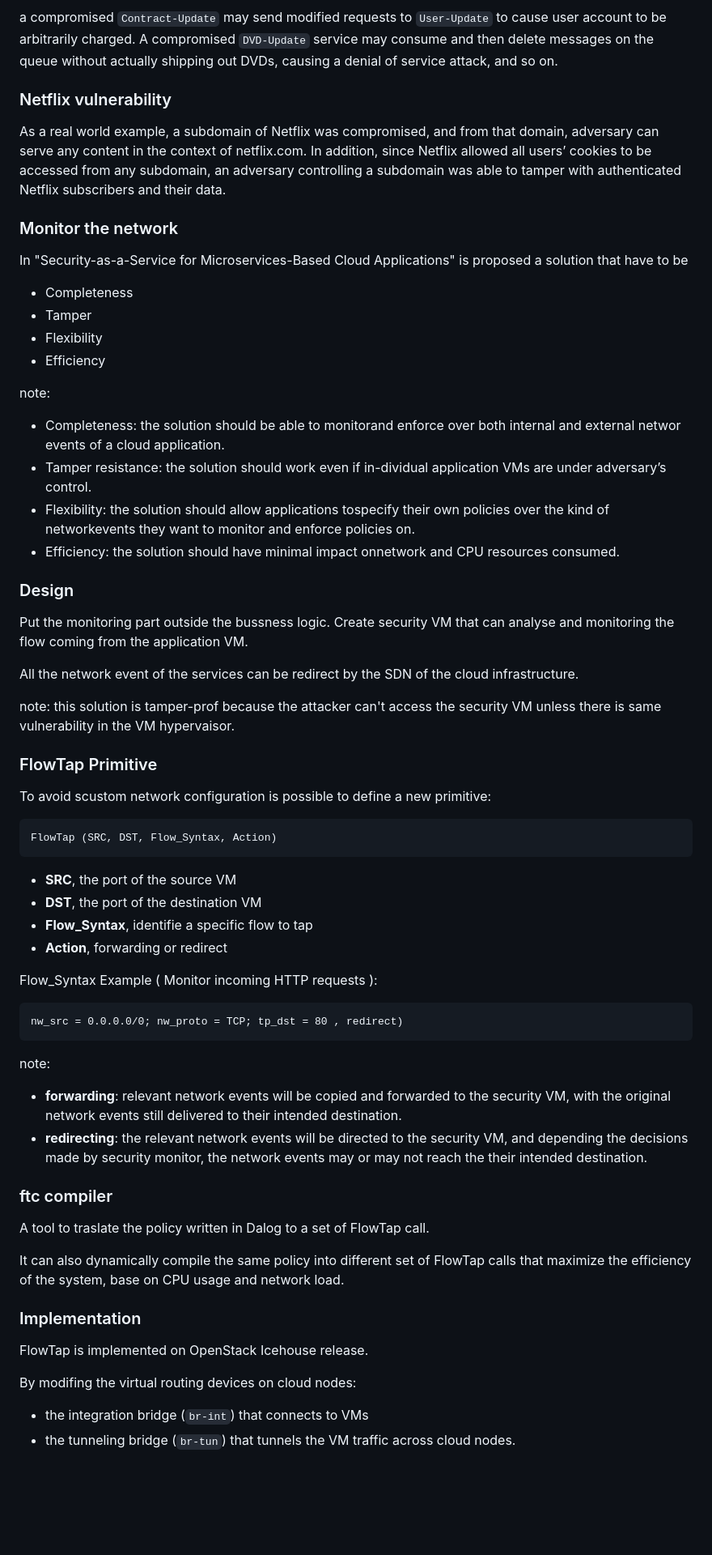
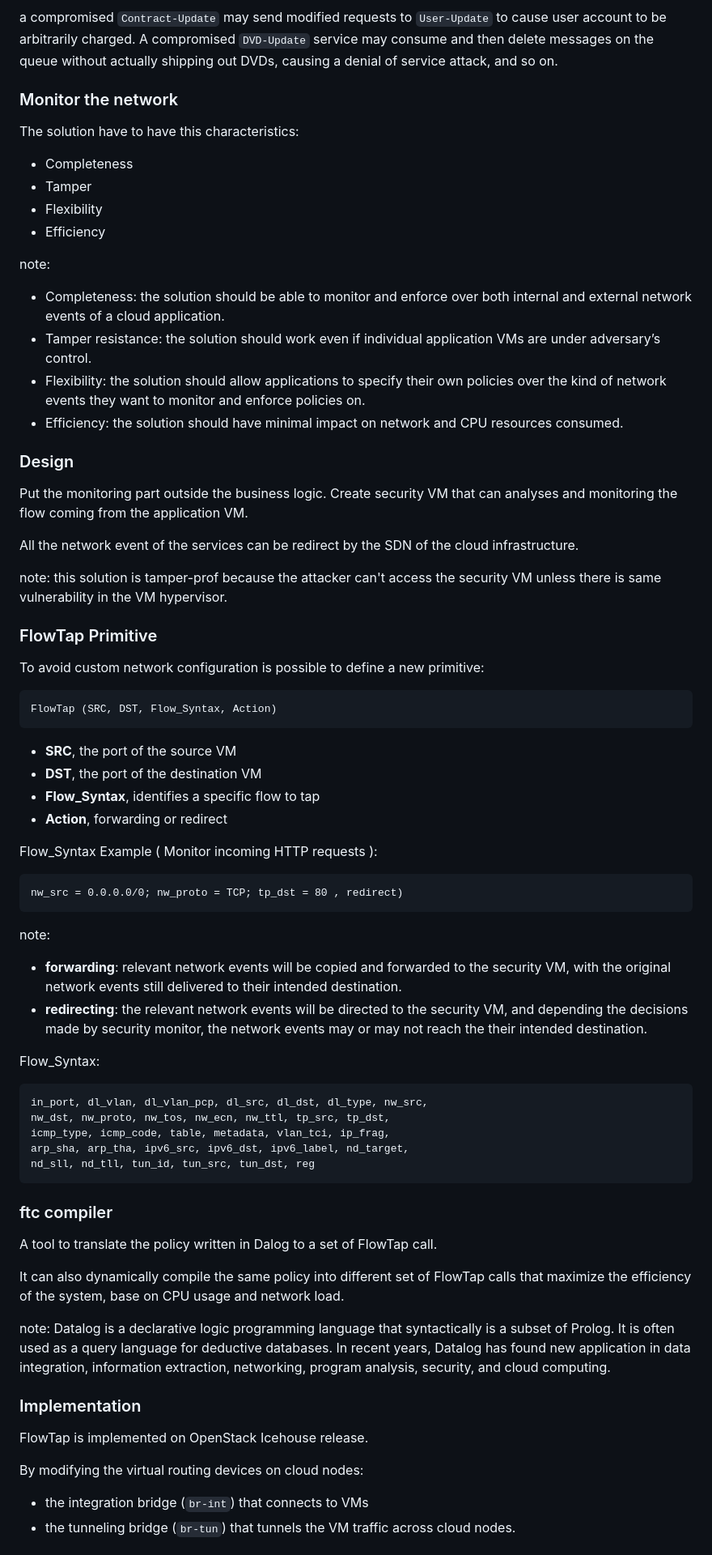
Before and after one commit to lucarin91/SR-seminar, a Markdown page: slides.md, the part around the change printed below. Shown: that part at 81% size. GitHub-like rendering; blank space fills up the shorter version.

````diff
--- a/slides.md
+++ b/slides.md
@@ -131,46 +161,41 @@ a compromised `Contract-Update` may send modified requests to `User-Update` to c
 
 
 
-### Netflix vulnerability
-As a real world example, a subdomain of Netflix was compromised, and from that domain, adversary can serve any content in the context of netflix.com. In addition, since Netflix allowed all users’ cookies to be accessed from any subdomain, an adversary controlling a subdomain was able to tamper with authenticated Netflix subscribers and their data.
-
-
-
 ### Monitor the network
-In "Security-as-a-Service for Microservices-Based Cloud Applications" is proposed a solution that have to be
+The solution have to have this characteristics:
 - Completeness
 - Tamper
 - Flexibility
 - Efficiency
 
 note:
-- Completeness: the solution should be able to monitorand enforce over both internal and external networ events of a cloud application.
-- Tamper resistance: the solution should work even if in-dividual application VMs are under adversary’s control.
-- Flexibility: the solution should allow applications tospecify their own policies over the kind of networkevents they want to monitor and enforce policies on.
-- Efficiency: the solution should have minimal impact onnetwork and CPU resources consumed.
+- Completeness: the solution should be able to monitor and enforce over both internal and external network events of a cloud application.
+- Tamper resistance: the solution should work even if individual application VMs are under adversary’s control.
+- Flexibility: the solution should allow applications to specify their own policies over the kind of network events they want to monitor and enforce policies on.
+- Efficiency: the solution should have minimal impact on network and CPU resources consumed.
 
 
 
 ### Design
-Put the monitoring part outside the bussness logic.
-Create security VM that can analyse and monitoring the flow coming from the application VM.
+Put the monitoring part outside the business logic.
+Create security VM that can analyses and monitoring the flow coming from the application VM.
 
 All the network event of the services can be redirect by the SDN of the cloud infrastructure.
 
 note:
-this solution is tamper-prof because the attacker can't access the security VM unless there is same vulnerability in the VM hypervaisor.
+this solution is tamper-prof because the attacker can't access the security VM unless there is same vulnerability in the VM hypervisor.
 
 
 
 ### FlowTap Primitive
-To avoid scustom network configuration is possible to define a new primitive:
+To avoid custom network configuration is possible to define a new primitive:
 ```
 FlowTap (SRC, DST, Flow_Syntax, Action)
 ```
 
 - **SRC**, the port of the source VM
 - **DST**, the port of the destination VM
-- **Flow_Syntax**, identifie a specific flow to tap
+- **Flow_Syntax**, identifies a specific flow to tap
 - **Action**, forwarding or redirect
 
 Flow_Syntax Example ( Monitor incoming HTTP requests ):
@@ -178,8 +203,12 @@ Flow_Syntax Example ( Monitor incoming HTTP requests ):
 nw_src = 0.0.0.0/0; nw_proto = TCP; tp_dst = 80 , redirect)
 ```
 
-<!-- Flow_Syntax:
-```java
+note:
+- **forwarding**: relevant network events will be copied and forwarded to the security VM, with the original network events still delivered to their intended destination.
+- **redirecting**: the relevant network events will be directed to the security VM, and depending the decisions made by security monitor, the network events may or may not reach the their intended destination.
+
+Flow_Syntax:
+```
 in_port, dl_vlan, dl_vlan_pcp, dl_src, dl_dst, dl_type, nw_src,
 nw_dst, nw_proto, nw_tos, nw_ecn, nw_ttl, tp_src, tp_dst,
 icmp_type, icmp_code, table, metadata, vlan_tci, ip_frag,
@@ -187,28 +216,20 @@ arp_sha, arp_tha, ipv6_src, ipv6_dst, ipv6_label, nd_target,
 nd_sll, nd_tll, tun_id, tun_src, tun_dst, reg
 ```
 
-Action:
-```python
-forwording, redirection
-``` -->
-
-note:
-- **forwarding**: relevant network events will be copied and forwarded to the security VM, with the original network events still delivered to their intended destination.
-- **redirecting**: the relevant network events will be directed to the security VM, and depending the decisions made by security monitor, the network events may or may not reach the their intended destination.
-
-
 
 ### ftc compiler
-A tool to traslate the policy written in Dalog to a set of FlowTap call.
+A tool to translate the policy written in Dalog to a set of FlowTap call.
 
 It can also dynamically compile the same policy into different set of FlowTap calls that maximize the efficiency of the system, base on CPU usage and network load.
 
+note:
+Datalog is a declarative logic programming language that syntactically is a subset of Prolog. It is often used as a query language for deductive databases. In recent years, Datalog has found new application in data integration, information extraction, networking, program analysis, security, and cloud computing.
 
 
 ### Implementation
 FlowTap is implemented on OpenStack Icehouse release.
 
-By modifing the virtual routing devices on cloud nodes:
+By modifying the virtual routing devices on cloud nodes:
 - the integration bridge (`br-int`) that connects to VMs
 - the tunneling bridge (`br-tun`) that tunnels the VM traffic across cloud nodes.
 
````
Also changed, not shown: other parts of slides.md (+89 -45 lines), img/tyro.png (added), 1 other file.
